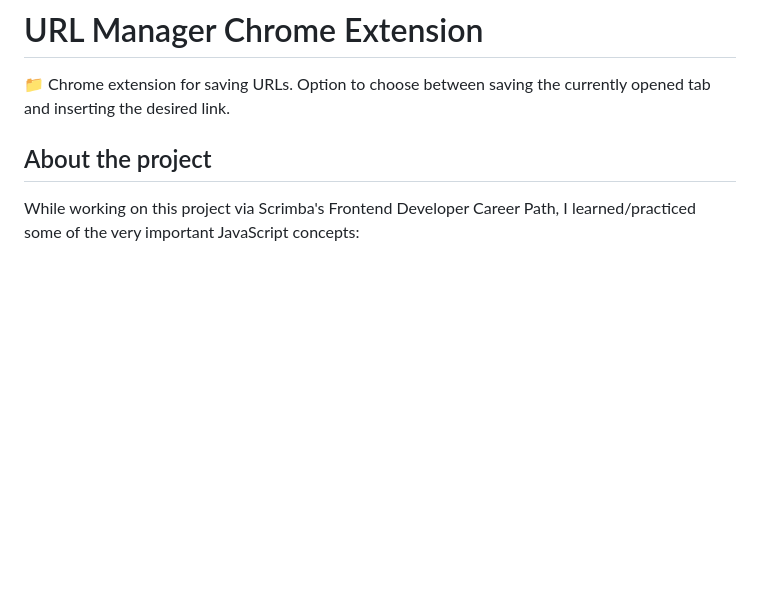
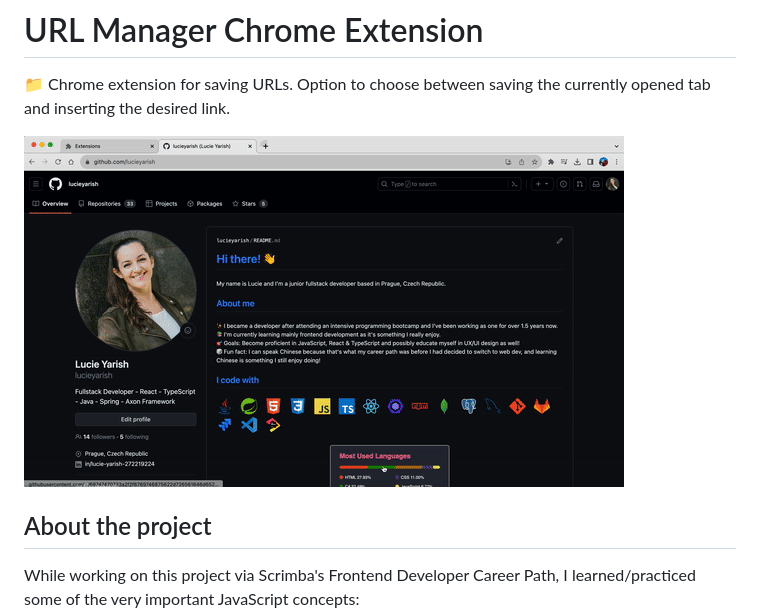
Before and after one commit to lucieyarish/url-manager-chrome-extension, a Markdown page: README.md, the part around the change. Drawn GitHub-style; pictures changed too: url-manager-showcase.gif (added); blank space fills up the shorter version.

Commit message:
Switch .mov back to .gif

```diff
--- a/README.md
+++ b/README.md
@@ -1,6 +1,8 @@
 # URL Manager Chrome Extension
 
 📁 Chrome extension for saving URLs. Option to choose between saving the currently opened tab and inserting the desired link.
+
+![GIF of the finished URL Manager Chrome Extension](./url-manager-showcase.gif)
 
 ## About the project
 
```
